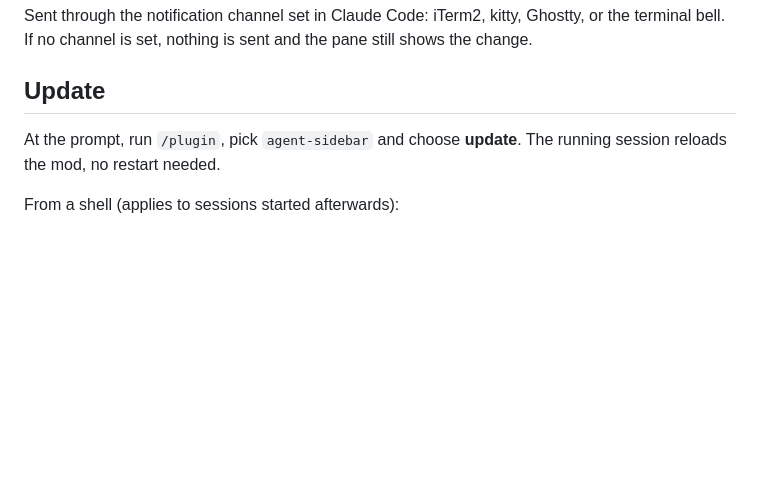
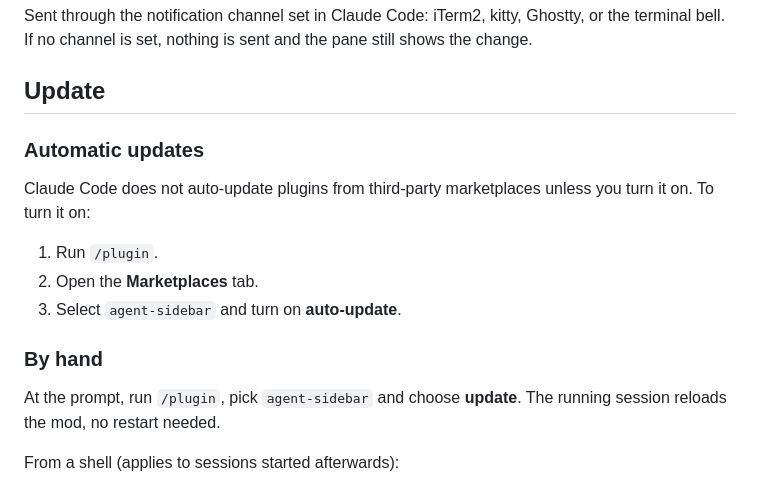
Before and after one commit to shaasa/agent-sidebar, a Markdown page: README.md, the part around the change. Drawn GitHub-style; blank space fills up the shorter version.

Commit message:
Add icon, author and license metadata; document auto-update

```diff
--- a/README.md
+++ b/README.md
@@ -92,6 +92,15 @@ Sent through the notification channel set in Claude Code: iTerm2, kitty, Ghostty
 
 ## Update
 
+### Automatic updates
+Claude Code does not auto-update plugins from third-party marketplaces unless you turn it on. To turn it on:
+
+1. Run `/plugin`.
+2. Open the **Marketplaces** tab.
+3. Select `agent-sidebar` and turn on **auto-update**.
+
+### By hand
+
 At the prompt, run `/plugin`, pick `agent-sidebar` and choose **update**. The running session reloads the mod, no restart needed.
 
 From a shell (applies to sessions started afterwards):
```
Also changed, not shown: .claude-plugin/icon.png (added), 2 other files.
